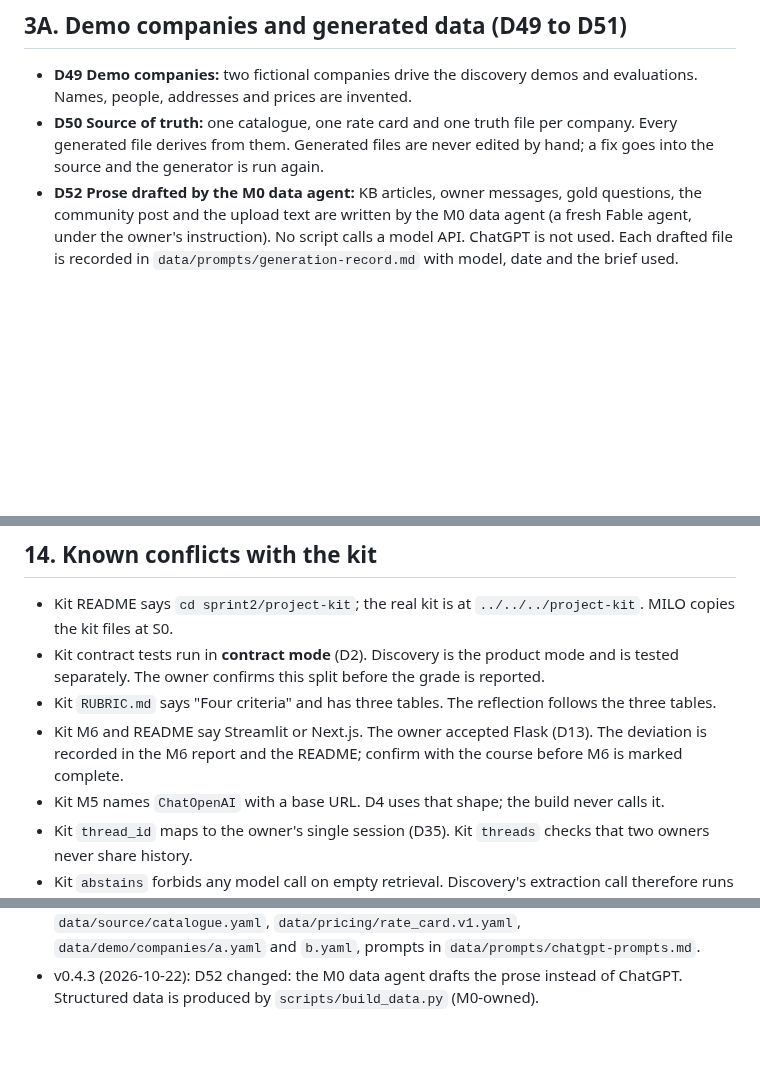
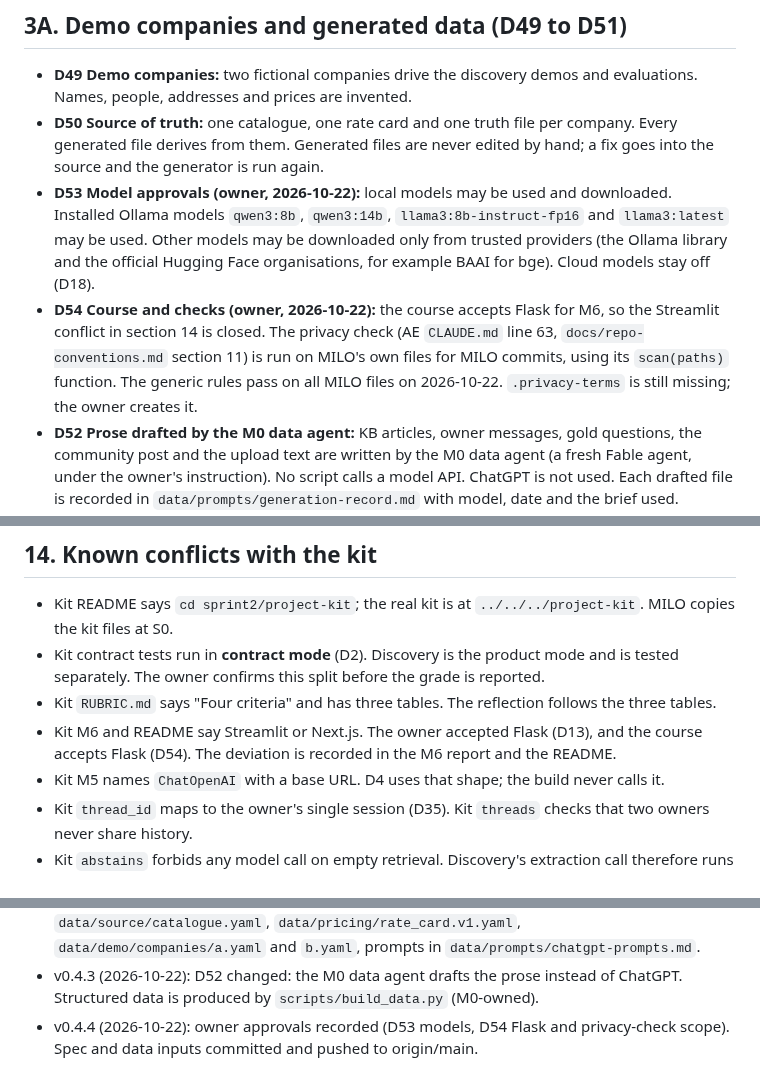
Before and after one commit to JinhoKim46/TC_AE_Sprint2_MILO, a Markdown page: SPEC.md, 3 parts joined by grey strips. Rendered like a GitHub page; blank space fills up the shorter version.

Commit message:
docs: record model approvals and Flask acceptance in spec
Co-Authored-By: Claude Haiku 5.5 <noreply@anthropic.com>
Claude-Session: https://claude.ai/code/session_01R9xpatJC8o2pDvMX57MQAb

```diff
--- a/SPEC.md
+++ b/SPEC.md
@@ -136,6 +136,8 @@ Git-ignored: `data/index/`, `data/milo.sqlite`, `logs/`, `.env`, `.venv/`, `eval
 
 - **D49 Demo companies:** two fictional companies drive the discovery demos and evaluations. Names, people, addresses and prices are invented.
 - **D50 Source of truth:** one catalogue, one rate card and one truth file per company. Every generated file derives from them. Generated files are never edited by hand; a fix goes into the source and the generator is run again.
+- **D53 Model approvals (owner, 2026-10-22):** local models may be used and downloaded. Installed Ollama models `qwen3:8b`, `qwen3:14b`, `llama3:8b-instruct-fp16` and `llama3:latest` may be used. Other models may be downloaded only from trusted providers (the Ollama library and the official Hugging Face organisations, for example BAAI for bge). Cloud models stay off (D18).
+- **D54 Course and checks (owner, 2026-10-22):** the course accepts Flask for M6, so the Streamlit conflict in section 14 is closed. The privacy check (AE `CLAUDE.md` line 63, `docs/repo-conventions.md` section 11) is run on MILO's own files for MILO commits, using its `scan(paths)` function. The generic rules pass on all MILO files on 2026-10-22. `.privacy-terms` is still missing; the owner creates it.
 - **D52 Prose drafted by the M0 data agent:** KB articles, owner messages, gold questions, the community post and the upload text are written by the M0 data agent (a fresh Fable agent, under the owner's instruction). No script calls a model API. ChatGPT is not used. Each drafted file is recorded in `data/prompts/generation-record.md` with model, date and the brief used. Structured files (gold, tool cases, attacks, MANIFEST) are produced by `scripts/build_data.py`, which reads the sources and writes deterministic output. The checks are the gate; `build_data.py --check` verifies that the structured files match their sources.
 - **D51 Larkspur data:** the existing Larkspur set in `sprint2/data/larkspur/` is not MILO content. It is used once as a smoke test of the M1 retrieval code, through a converter kept outside the repo (G8).
 
@@ -312,7 +314,7 @@ Verifiers run after each owner agent. A failed done-line gets up to 3 fix cycles
 - Kit README says `cd sprint2/project-kit`; the real kit is at `../../../project-kit`. MILO copies the kit files at S0.
 - Kit contract tests run in **contract mode** (D2). Discovery is the product mode and is tested separately. The owner confirms this split before the grade is reported.
 - Kit `RUBRIC.md` says "Four criteria" and has three tables. The reflection follows the three tables.
-- Kit M6 and README say Streamlit or Next.js. The owner accepted Flask (D13). The deviation is recorded in the M6 report and the README; confirm with the course before M6 is marked complete.
+- Kit M6 and README say Streamlit or Next.js. The owner accepted Flask (D13), and the course accepts Flask (D54). The deviation is recorded in the M6 report and the README.
 - Kit M5 names `ChatOpenAI` with a base URL. D4 uses that shape; the build never calls it.
 - Kit `thread_id` maps to the owner's single session (D35). Kit `threads` checks that two owners never share history.
 - Kit `abstains` forbids any model call on empty retrieval. Discovery's extraction call therefore runs only in discovery mode.
@@ -478,3 +480,4 @@ Each done-line uses a `make kit-<keyword>` target or a unit-test path. A milesto
 - v0.4.1 (2026-10-22): demo companies A and B, six scripted conversations, generation pipeline G0 to G8 and the Larkspur smoke test (section 3A, D49 to D51). Red-team round 2 on v0.4 still pending.
 - v0.4.2 (2026-10-22): prose drafted in ChatGPT outside the pipeline (D52). Source files added: `data/source/catalogue.yaml`, `data/pricing/rate_card.v1.yaml`, `data/demo/companies/a.yaml` and `b.yaml`, prompts in `data/prompts/chatgpt-prompts.md`.
 - v0.4.3 (2026-10-22): D52 changed: the M0 data agent drafts the prose instead of ChatGPT. Structured data is produced by `scripts/build_data.py` (M0-owned).
+- v0.4.4 (2026-10-22): owner approvals recorded (D53 models, D54 Flask and privacy-check scope). Spec and data inputs committed and pushed to origin/main.
```
